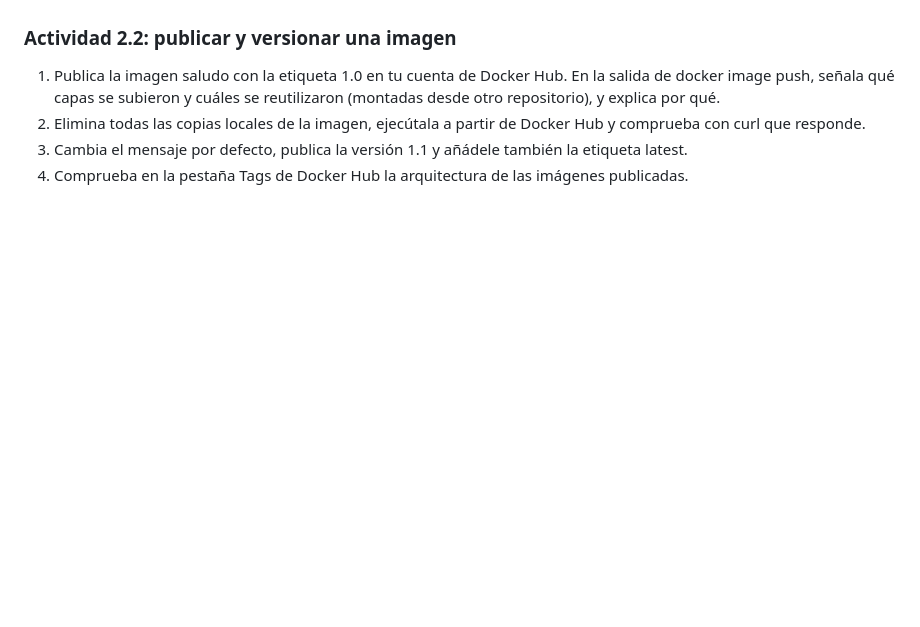
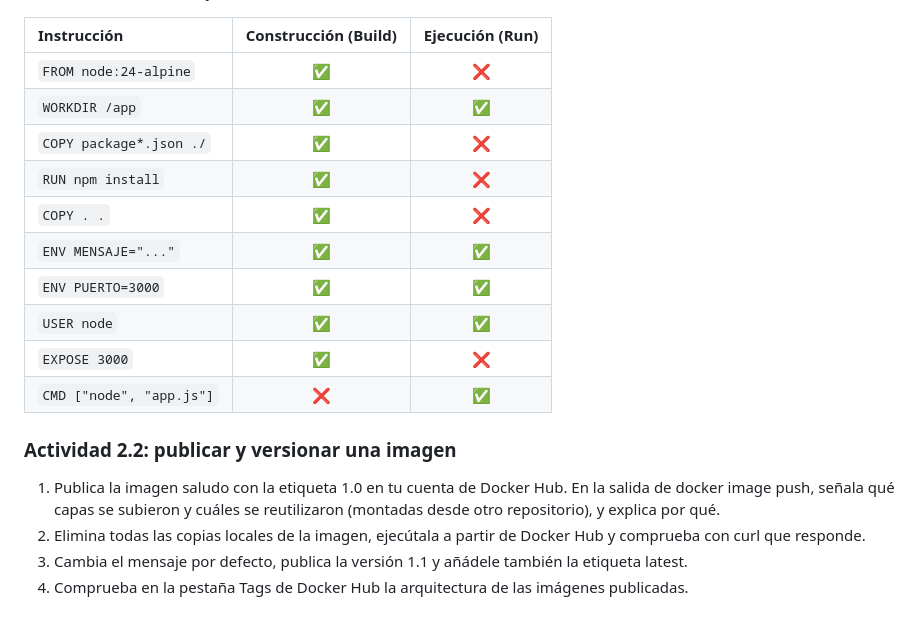
Before and after one commit to hectorvidalsoto-cmd/Actividad-2.1---Ciclo-de-vida-de-contenedores-docker--Dockerfile-y-docker-hub, a Markdown page: despr2_1_apellidos_nombre.md, the part around one of its changes. Drawn GitHub-style; blank space fills up the shorter version.

```diff
--- a/despr2_1_apellidos_nombre.md
+++ b/despr2_1_apellidos_nombre.md
@@ -201,4 +208,17 @@ reconstruir la imagen. ¿Qué tienes que cambiar también en la opción -p? ¿Po
 en ambas.
+
+| Instrucción | Construcción (Build) | Ejecución (Run) |
+| :--- | :---: | :---: |
+| `FROM node:24-alpine` | ✅ | ❌ |
+| `WORKDIR /app` | ✅ | ✅ |
+| `COPY package*.json ./` | ✅ | ❌ |
+| `RUN npm install` | ✅ | ❌ |
+| `COPY . .` | ✅ | ❌ |
+| `ENV MENSAJE="..."` | ✅ | ✅ |
+| `ENV PUERTO=3000` | ✅ | ✅ |
+| `USER node` | ✅ | ✅ |
+| `EXPOSE 3000` | ✅ | ❌ |
+| `CMD ["node", "app.js"]` | ❌ | ✅ |
 
 ### Actividad 2.2: publicar y versionar una imagen
 
```
Also changed, not shown: other parts of despr2_1_apellidos_nombre.md (+25 -18 lines), 2.1.1.png (added), 2.1.2.png (added), 2.1.3.png (added), 2.1.4.png (added), 2.1.5.png (added).
